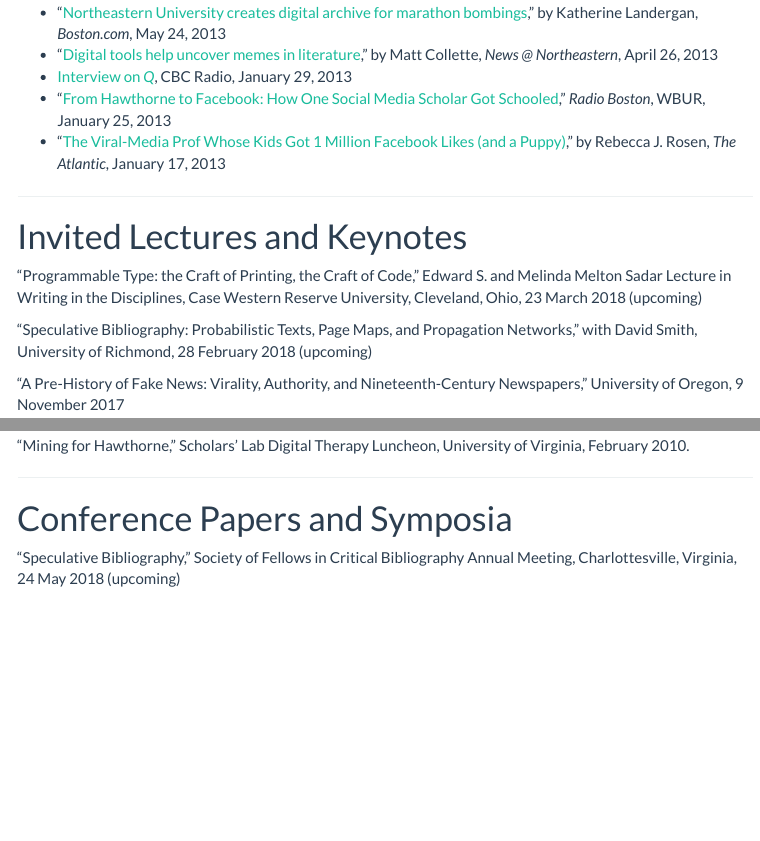
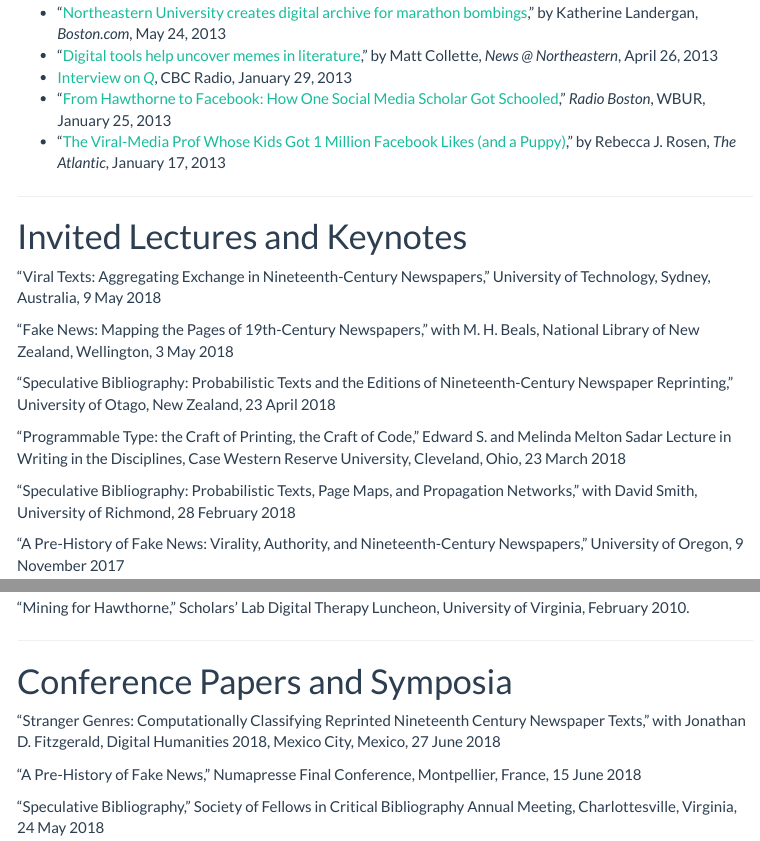
Before and after one commit to rccordell/cv, an R Markdown document (index.rmd): the page in a window 1100 px wide, from 6510 px down before the commit and from 6540 px down after it, so that both start at the same text, and a second part further down, joined at a grey line. The pictures show the output file index.html that the author committed with the source, opened offline; menus at the side of the page are left out.

Commit message:
add summer 2018 conferences and update position after promotin

```diff
--- a/index.rmd
+++ b/index.rmd
@@ -279,7 +281,11 @@ Research Assistant and Electronic Text Creator for Professor Stephen Railton, [*
 
 # Invited Lectures and Keynotes
 
-"Speculative Bibliography: Probabilistic Texts and the Editions of Nineteenth-Century Newspaper Reprinting," University of Otago, New Zealand, 23 April 2018 (upcoming)
+"Viral Texts: Aggregating Exchange in Nineteenth-Century Newspapers," University of Technology, Sydney, Australia, 9 May 2018
+
+"Fake News: Mapping the Pages of 19th-Century Newspapers," with M. H. Beals, National Library of New Zealand, Wellington, 3 May 2018
+
+"Speculative Bibliography: Probabilistic Texts and the Editions of Nineteenth-Century Newspaper Reprinting," University of Otago, New Zealand, 23 April 2018
 
 "Programmable Type: the Craft of Printing, the Craft of Code," Edward S. and Melinda Melton Sadar Lecture in Writing in the Disciplines, Case Western Reserve University, Cleveland, Ohio, 23 March 2018
 
@@ -349,7 +355,11 @@ Research Assistant and Electronic Text Creator for Professor Stephen Railton, [*
 
 # Conference Papers and Symposia
 
-"Speculative Bibliography," Society of Fellows in Critical Bibliography Annual Meeting, Charlottesville, Virginia, 24 May 2018 (upcoming)
+"Stranger Genres: Computationally Classifying Reprinted Nineteenth Century Newspaper Texts," with Jonathan D. Fitzgerald, Digital Humanities 2018, Mexico City, Mexico, 27 June 2018
+
+"A Pre-History of Fake News," Numapresse Final Conference, Montpellier, France, 15 June 2018
+
+"Speculative Bibliography," Society of Fellows in Critical Bibliography Annual Meeting, Charlottesville, Virginia, 24 May 2018
 
 Consulting Scholar, "Viral Networks: An Advanced Workshop in Digital Humanities and Medical History," National Institutes of Health, sponsored by the NEH, 29-30 January 2018
 
```
Also changed, not shown: index.html, index.rmd (4 more changed lines).
